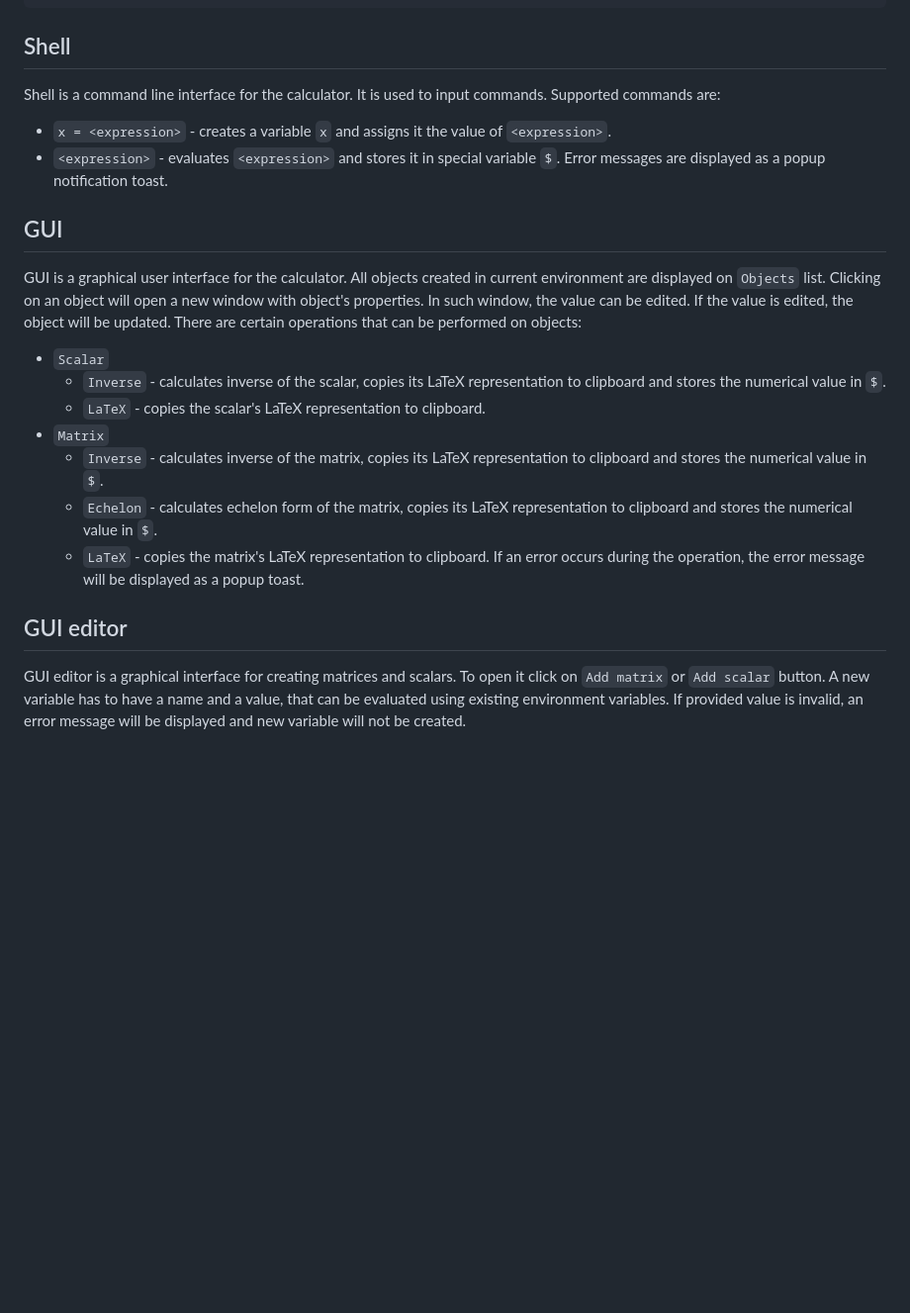
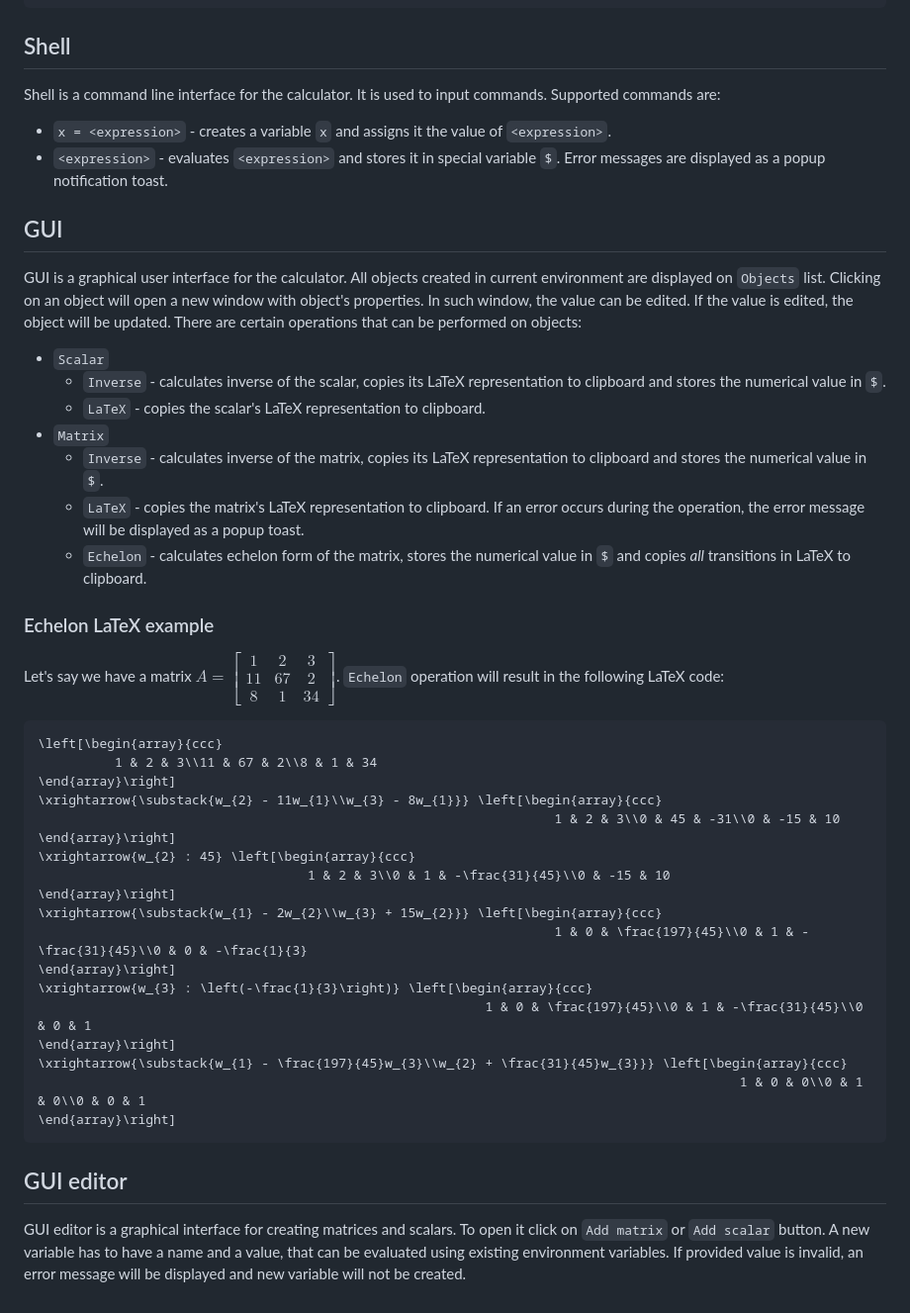
Before and after one commit to mimuw-jnp2-rust/project-matrix-busters, a Markdown page: GUIDE.md, the part around one of its changes. Shown at 99% size. Rendered like a GitHub page; blank space fills up the shorter version.

Commit message:
echelon example

````diff
--- a/GUIDE.md
+++ b/GUIDE.md
@@ -75,27 +89,63 @@ P = M^2   % P = [11 8; 20 19]
 ```
 
 ## Shell
+
 Shell is a command line interface for the calculator. It is used to input commands.
 Supported commands are:
+
 * `x = <expression>` - creates a variable `x` and assigns it the value of `<expression>`.
 * `<expression>` - evaluates `<expression>` and stores it in special variable `$`.
-Error messages are displayed as a popup notification toast.
+  Error messages are displayed as a popup notification toast.
 
 ## GUI
+
 GUI is a graphical user interface for the calculator. All objects created in current environment are displayed
 on `Objects` list. Clicking on an object will open a new window with object's properties. In such window,
 the value can be edited. If the value is edited, the object will be updated.
 There are certain operations that can be performed on objects:
+
 * `Scalar`
-  * `Inverse` - calculates inverse of the scalar, copies its LaTeX representation to clipboard and stores the numerical value in `$`.
-  * `LaTeX` - copies the scalar's LaTeX representation to clipboard.
+    * `Inverse` - calculates inverse of the scalar, copies its LaTeX representation to clipboard and stores the
+      numerical value in `$`.
+    * `LaTeX` - copies the scalar's LaTeX representation to clipboard.
 * `Matrix`
-  * `Inverse` - calculates inverse of the matrix, copies its LaTeX representation to clipboard and stores the numerical value in `$`.
-  * `Echelon` - calculates echelon form of the matrix, copies its LaTeX representation to clipboard and stores the numerical value in `$`.
-  * `LaTeX` - copies the matrix's LaTeX representation to clipboard.
-If an error occurs during the operation, the error message will be displayed as a popup toast.
+    * `Inverse` - calculates inverse of the matrix, copies its LaTeX representation to clipboard and stores the
+      numerical value in `$`.
+    * `LaTeX` - copies the matrix's LaTeX representation to clipboard.
+      If an error occurs during the operation, the error message will be displayed as a popup toast.
+    * `Echelon` - calculates echelon form of the matrix, stores the numerical value in `$` and copies *all* transitions
+      in LaTeX to clipboard.
+
+### Echelon LaTeX example
+
+Let's say we have a matrix $A = \begin{bmatrix} 1 & 2 & 3 \\ 11 & 67 & 2 \\ 8 & 1 & 34 \end{bmatrix}$. `Echelon`
+operation
+will result in the following LaTeX code:
+
+```latex
+\left[\begin{array}{ccc}
+          1 & 2 & 3\\11 & 67 & 2\\8 & 1 & 34
+\end{array}\right]
+\xrightarrow{\substack{w_{2} - 11w_{1}\\w_{3} - 8w_{1}}} \left[\begin{array}{ccc}
+                                                                   1 & 2 & 3\\0 & 45 & -31\\0 & -15 & 10
+\end{array}\right]
+\xrightarrow{w_{2} : 45} \left[\begin{array}{ccc}
+                                   1 & 2 & 3\\0 & 1 & -\frac{31}{45}\\0 & -15 & 10
+\end{array}\right]
+\xrightarrow{\substack{w_{1} - 2w_{2}\\w_{3} + 15w_{2}}} \left[\begin{array}{ccc}
+                                                                   1 & 0 & \frac{197}{45}\\0 & 1 & -\frac{31}{45}\\0 & 0 & -\frac{1}{3}
+\end{array}\right]
+\xrightarrow{w_{3} : \left(-\frac{1}{3}\right)} \left[\begin{array}{ccc}
+                                                          1 & 0 & \frac{197}{45}\\0 & 1 & -\frac{31}{45}\\0 & 0 & 1
+\end{array}\right]
+\xrightarrow{\substack{w_{1} - \frac{197}{45}w_{3}\\w_{2} + \frac{31}{45}w_{3}}} \left[\begin{array}{ccc}
+                                                                                           1 & 0 & 0\\0 & 1 & 0\\0 & 0 & 1
+\end{array}\right]
+```
 
 ## GUI editor
-GUI editor is a graphical interface for creating matrices and scalars. To open it click on `Add matrix` or `Add scalar` button.
+
+GUI editor is a graphical interface for creating matrices and scalars. To open it click on `Add matrix` or `Add scalar`
+button.
 A new variable has to have a name and a value, that can be evaluated using existing environment variables.
 If provided value is invalid, an error message will be displayed and new variable will not be created.
````
Also changed, not shown: other parts of GUIDE.md (+24 -10 lines).
